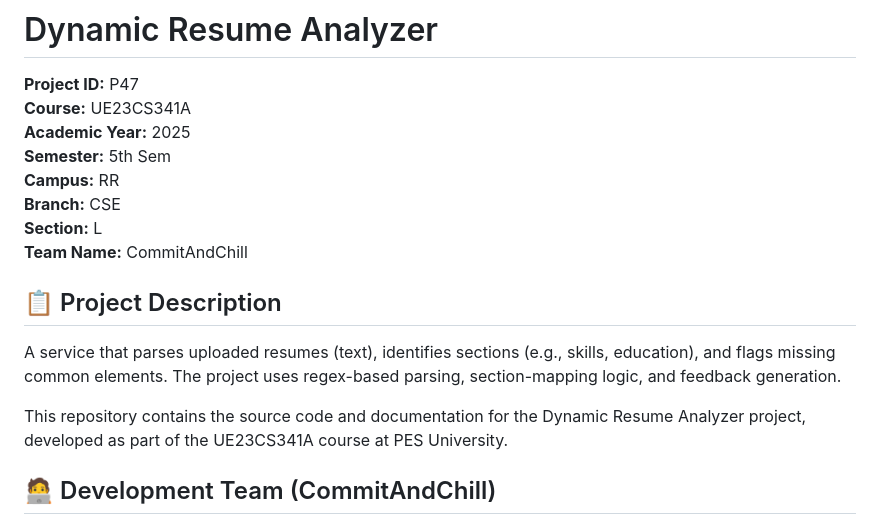
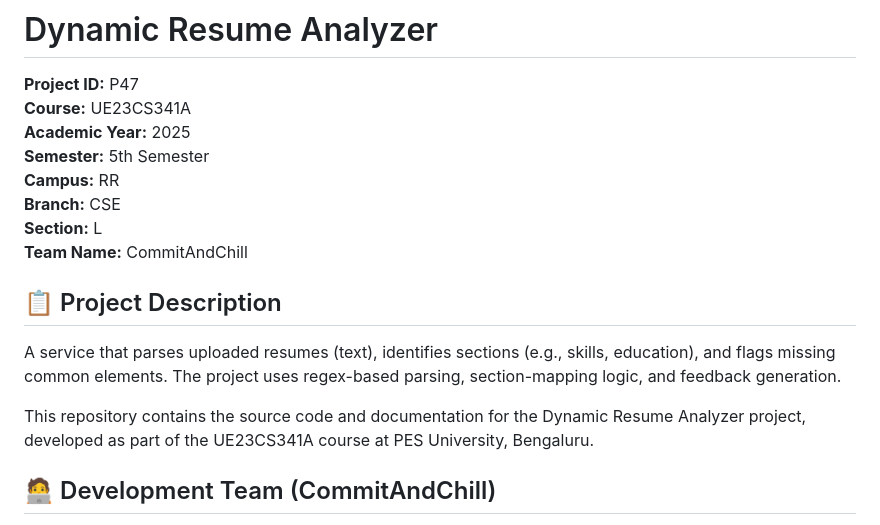
Before and after one commit to vishwambharaRH/Resume-Analyzer, a Markdown page: README.md, the part around the change. Rendered like a GitHub page.

Commit message:
Revised project description in README
Updated semester description and added location to project details.

```diff
--- a/README.md
+++ b/README.md
@@ -3,7 +3,7 @@
 **Project ID:** P47
 **Course:** UE23CS341A
 **Academic Year:** 2025
-**Semester:** 5th Sem
+**Semester:** 5th Semester
 **Campus:** RR
 **Branch:** CSE
 **Section:** L
@@ -13,7 +13,7 @@
 
 A service that parses uploaded resumes (text), identifies sections (e.g., skills, education), and flags missing common elements. The project uses regex-based parsing, section-mapping logic, and feedback generation.
 
-This repository contains the source code and documentation for the Dynamic Resume Analyzer project, developed as part of the UE23CS341A course at PES University.
+This repository contains the source code and documentation for the Dynamic Resume Analyzer project, developed as part of the UE23CS341A course at PES University, Bengaluru.
 
 ## 🧑‍💻 Development Team (CommitAndChill)
 
```
